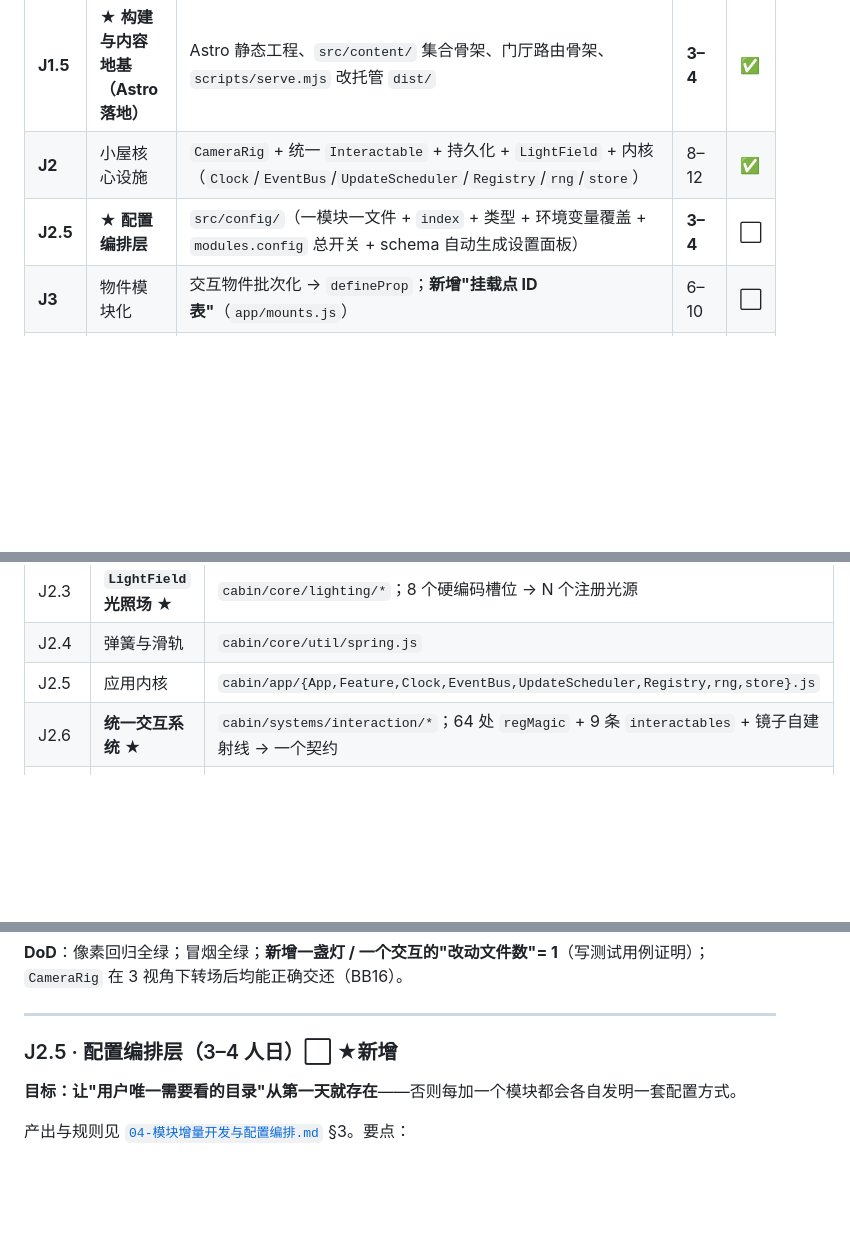
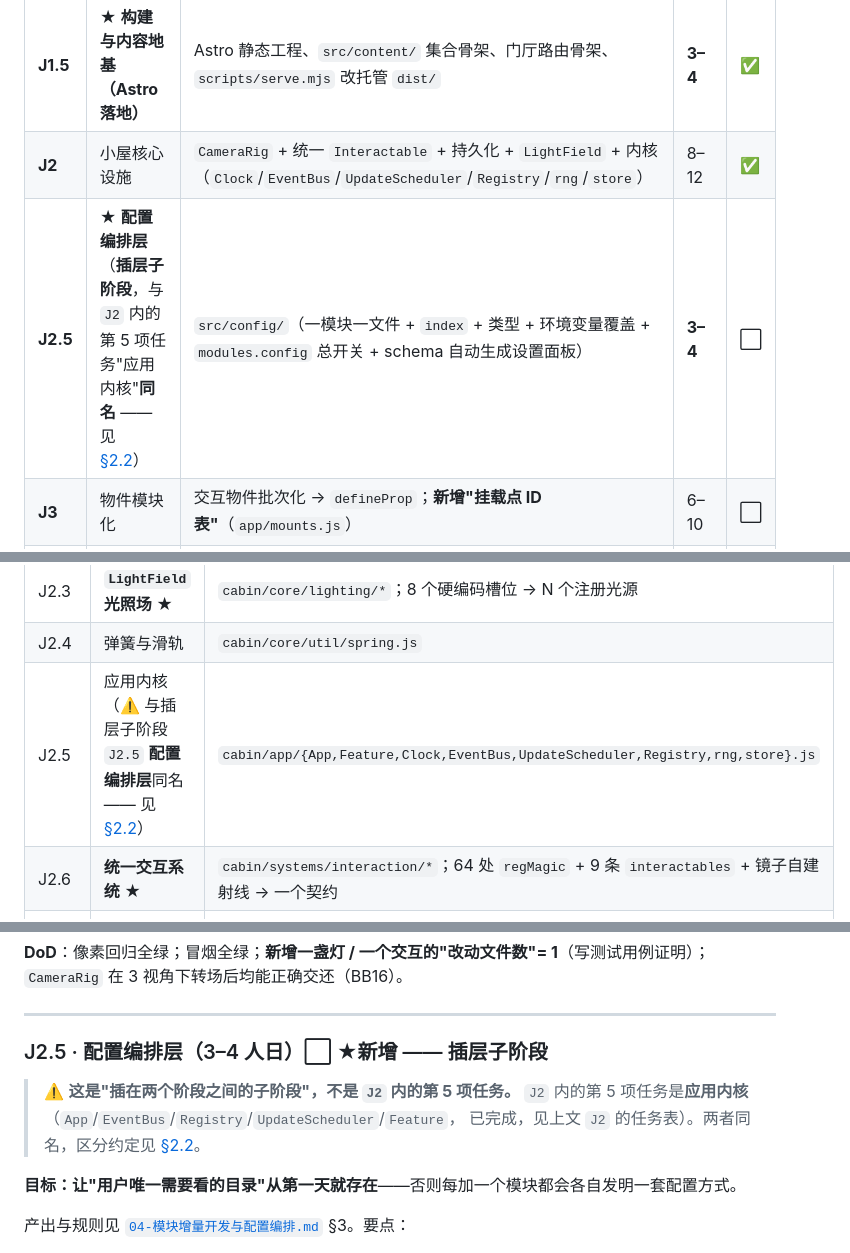
Before and after one commit to whitenfly/Magic-cabin, a Markdown page: docs/BuildPlaning/01-完善路线图.md, 3 parts joined by grey strips. Drawn GitHub-style; blank space fills up the shorter version.

```diff
--- a/docs/BuildPlaning/01-完善路线图.md
+++ b/docs/BuildPlaning/01-完善路线图.md
@@ -27,7 +27,7 @@
 | **J1** | 工程化骨架 | Vite + TS + 目录边界 + `three@0.128.0` + sounds 迁移（19 + 11 项校验全绿） | 4–6 | ✅ |
 | **J1.5** | ★ **构建与内容地基（Astro 落地）** | Astro 静态工程、`src/content/` 集合骨架、门厅路由骨架、`scripts/serve.mjs` 改托管 `dist/` | **3–4** | ✅ |
 | **J2** | 小屋核心设施 | `CameraRig` + 统一 `Interactable` + 持久化 + `LightField` + 内核（`Clock`/`EventBus`/`UpdateScheduler`/`Registry`/`rng`/`store`） | 8–12 | ✅ |
-| **J2.5** | ★ **配置编排层** | `src/config/`（一模块一文件 + `index` + 类型 + 环境变量覆盖 + `modules.config` 总开关 + schema 自动生成设置面板） | **3–4** | ⬜ |
+| **J2.5** | ★ **配置编排层**（**插层子阶段**，与 `J2` 内的第 5 项任务"应用内核"**同名** —— 见 [§2.2](#22--编号约定读本文档前先看这一节)） | `src/config/`（一模块一文件 + `index` + 类型 + 环境变量覆盖 + `modules.config` 总开关 + schema 自动生成设置面板） | **3–4** | ⬜ |
 | **J3** | 物件模块化 | 交互物件批次化 → `defineProp`；**新增"挂载点 ID 表"**（`app/mounts.js`） | 6–10 | ⬜ |
 | **J4** | 系统模块化 | player / weather / audio / ui / magic；**删除 `legacy/`** | 4–8 | ⬜ |
 | **J5** | 内容管线与静态页（Astro 版） | 集合 schema（Zod）、`posts.json`、正文片段、`/posts/<slug>/` 静态页、RSS / sitemap / JSON-LD / Pagefind | **3–5** | ⬜ |
@@ -197,7 +229,7 @@ J1 ─► J1.5 ─► J5 ────────┘
 | J2.2 | 材质与光照 shader 参数化 | `cabin/core/materials/*`；炉火/吊灯/点光三段重复逻辑合一 |
 | J2.3 | **`LightField` 光照场** ★ | `cabin/core/lighting/*`；8 个硬编码槽位 → N 个注册光源 |
 | J2.4 | 弹簧与滑轨 | `cabin/core/util/spring.js` |
-| J2.5 | 应用内核 | `cabin/app/{App,Feature,Clock,EventBus,UpdateScheduler,Registry,rng,store}.js` |
+| J2.5 | 应用内核<br>（⚠️ 与插层子阶段 `J2.5` **配置编排层**同名 —— 见 [§2.2](#22--编号约定读本文档前先看这一节)） | `cabin/app/{App,Feature,Clock,EventBus,UpdateScheduler,Registry,rng,store}.js` |
 | J2.6 | **统一交互系统** ★ | `cabin/systems/interaction/*`；64 处 `regMagic` + 9 条 `interactables` + 镜子自建射线 → 一个契约 |
 | J2.7 | **`CameraRig`** ★ | `cabin/core/render/CameraRig.js`；与现有三视角协同，新增 `mode: 'scripted'` |
 | J2.8 | **持久化** ★ | `cabin/app/store.js` + `settings.js`；`localStorage` 前缀 `cabin:` |
@@ -209,7 +241,11 @@ J1 ─► J1.5 ─► J5 ────────┘
 
 ---
 
-### J2.5 · 配置编排层（3–4 人日）⬜ ★新增
+### J2.5 · 配置编排层（3–4 人日）⬜ ★新增 —— **插层子阶段**
+
+> ⚠️ **这是"插在两个阶段之间的子阶段"，不是 `J2` 内的第 5 项任务。**
+> `J2` 内的第 5 项任务是**应用内核**（`App`/`EventBus`/`Registry`/`UpdateScheduler`/`Feature`，
+> 已完成，见上文 `J2` 的任务表）。两者同名，区分约定见 [§2.2](#22--编号约定读本文档前先看这一节)。
 
 **目标：让"用户唯一需要看的目录"从第一天就存在**——否则每加一个模块都会各自发明一套配置方式。
 
```
Also changed, not shown: other parts of docs/BuildPlaning/01-完善路线图.md (+32 -0 lines).
